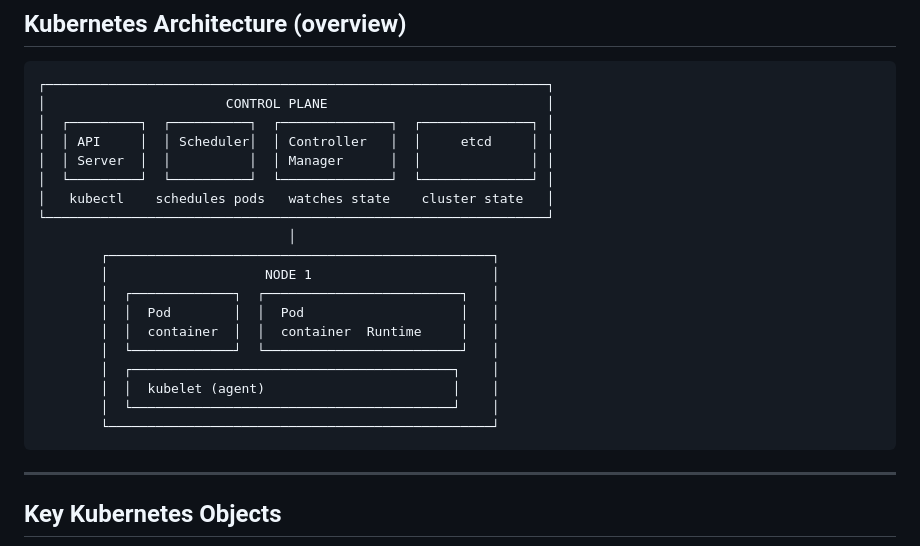
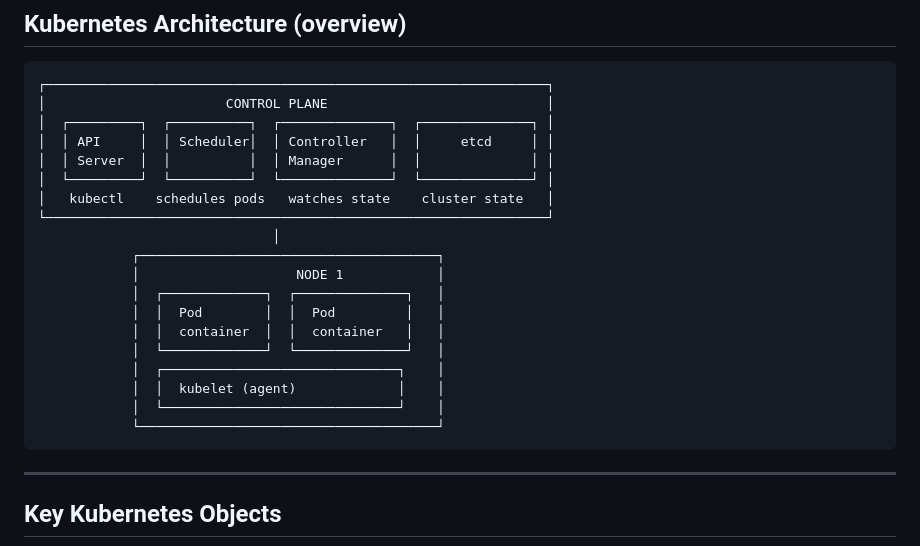
Before and after one commit to 4bdullahfaisal/Containerization, a Markdown page: Kubernetes/module-1.md, the part around the change. GitHub-like rendering.

````diff
--- a/Kubernetes/module-1.md
+++ b/Kubernetes/module-1.md
@@ -61,17 +61,17 @@ Worker nodes are the **machines** where actual workloads (containers) run.
 │  └─────────┘  └──────────┘  └──────────────┘  └──────────────┘ │
 │   kubectl    schedules pods   watches state    cluster state   │
 └────────────────────────────────────────────────────────────────┘
-                                │
-        ┌─────────────────────────────────────────────────┐
-        │                    NODE 1                       │
-        │  ┌─────────────┐  ┌─────────────────────────┐   │
-        │  │  Pod        │  │  Pod                    │   │
-        │  │  container  │  │  container  Runtime     │   │
-        │  └─────────────┘  └─────────────────────────┘   │
-        │  ┌─────────────────────────────────────────┐    │
-        │  │  kubelet (agent)                        │    │
-        │  └─────────────────────────────────────────┘    │
-        └─────────────────────────────────────────────────┘
+                              │
+            ┌──────────────────────────────────────┐
+            │                    NODE 1            │
+            │  ┌─────────────┐  ┌──────────────┐   │
+            │  │  Pod        │  │  Pod         │   │
+            │  │  container  │  │  container   │   │
+            │  └─────────────┘  └──────────────┘   │
+            │  ┌──────────────────────────────┐    │
+            │  │  kubelet (agent)             │    │
+            │  └──────────────────────────────┘    │
+            └──────────────────────────────────────┘
 ```
 
 ---
````
